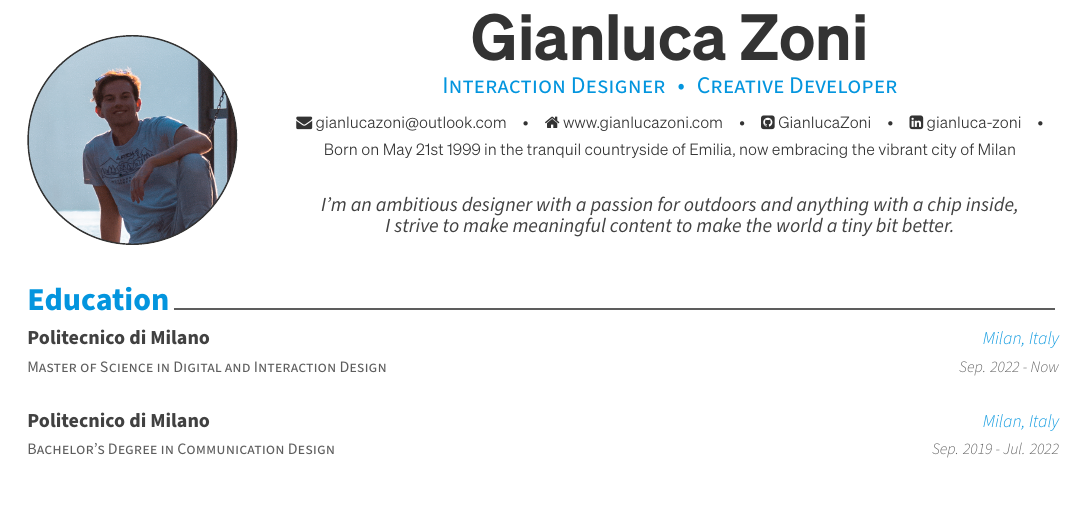
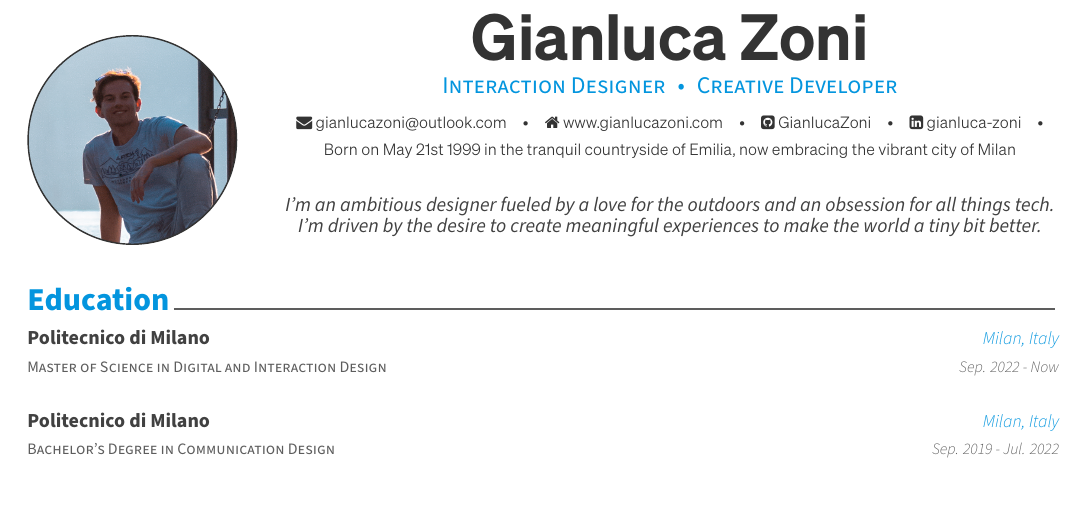
Before and after one commit to GianlucaZoni/My-CV-Made-with-Code, a LaTeX CV (cv.tex): part of the page, cut so that both start at the same text. Compiled offline with XeLaTeX.

Commit message:
Bio Update

```diff
--- a/cv.tex
+++ b/cv.tex
@@ -70,7 +70,8 @@
 % \googlescholar{googlescholar-id}{}
  \extrainfo{Born on May 21st 1999 in the tranquil countryside of Emilia, now embracing the vibrant city of Milan}
 
-\quote{I'm an ambitious designer with a passion for outdoors and anything with a chip inside,\\I strive to make meaningful content to make the world a tiny bit better.}
+\quote{I'm an ambitious designer fueled by a love for the outdoors and an obsession for all things tech.
+\\I'm driven by the desire to create meaningful experiences to make the world a tiny bit better.}
 
 %-------------------------------------------------------------------------------
 \begin{document}
```
Also changed, not shown: awesome-cv.cls (+1 -0 lines), cv.pdf, 2 other files.
